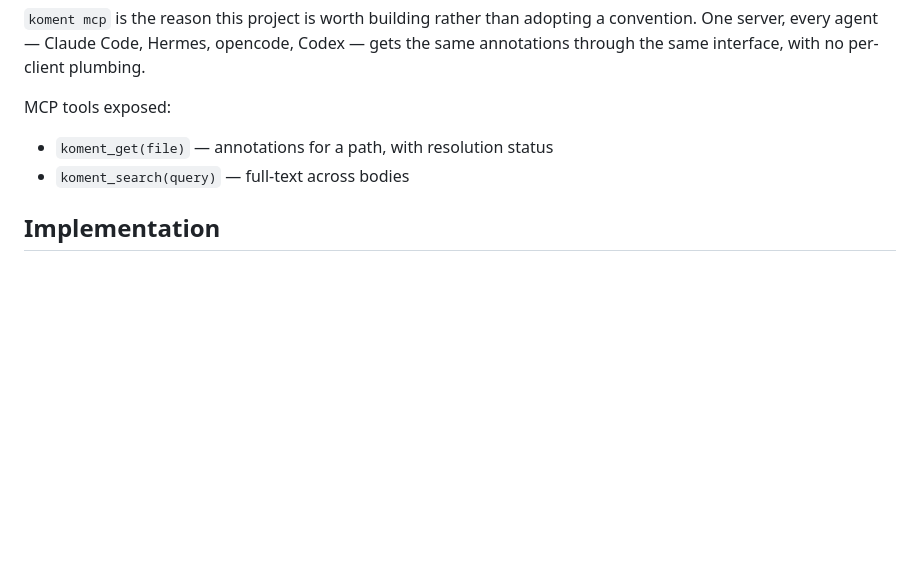
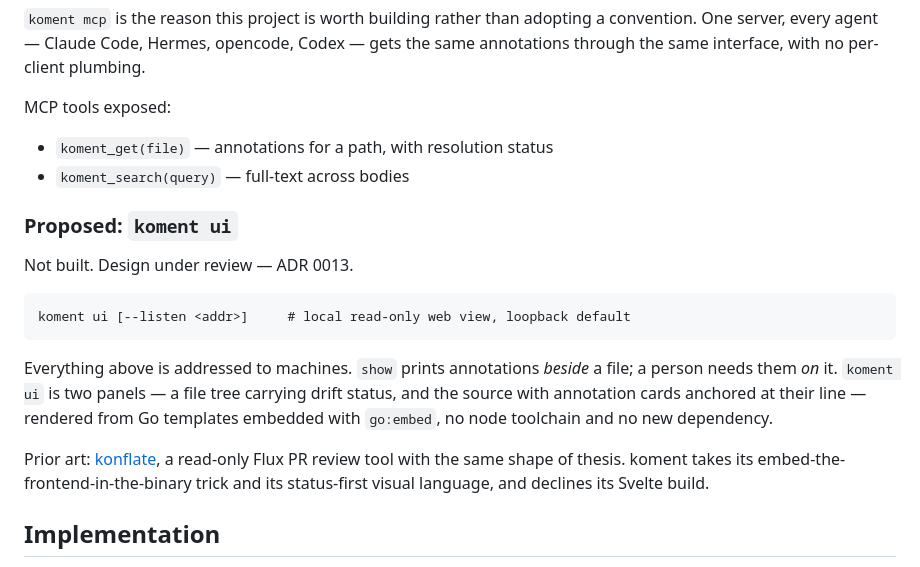
Before and after one commit to janpuc/koment, a Markdown page: DESIGN.md, the part around the change. Drawn GitHub-style; blank space fills up the shorter version.

````diff
--- a/DESIGN.md
+++ b/DESIGN.md
@@ -114,6 +114,25 @@ MCP tools exposed:
 - `koment_get(file)` — annotations for a path, with resolution status
 - `koment_search(query)` — full-text across bodies
 
+### Proposed: `koment ui`
+
+Not built. Design under review — ADR 0013.
+
+```
+koment ui [--listen <addr>]     # local read-only web view, loopback default
+```
+
+Everything above is addressed to machines. `show` prints annotations *beside* a
+file; a person needs them *on* it. `koment ui` is two panels — a file tree
+carrying drift status, and the source with annotation cards anchored at their
+line — rendered from Go templates embedded with `go:embed`, no node toolchain
+and no new dependency.
+
+Prior art: [konflate](https://github.com/home-operations/konflate), a read-only
+Flux PR review tool with the same shape of thesis. koment takes its
+embed-the-frontend-in-the-binary trick and its status-first visual language, and
+declines its Svelte build.
+
 ## Implementation
 
 Go. Single static binary, no runtime, trivial to ship into a container or onto a
````
Also changed, not shown: docs/decisions/0013-a-local-read-only-web-ui.md (added, +133 -0 lines).
